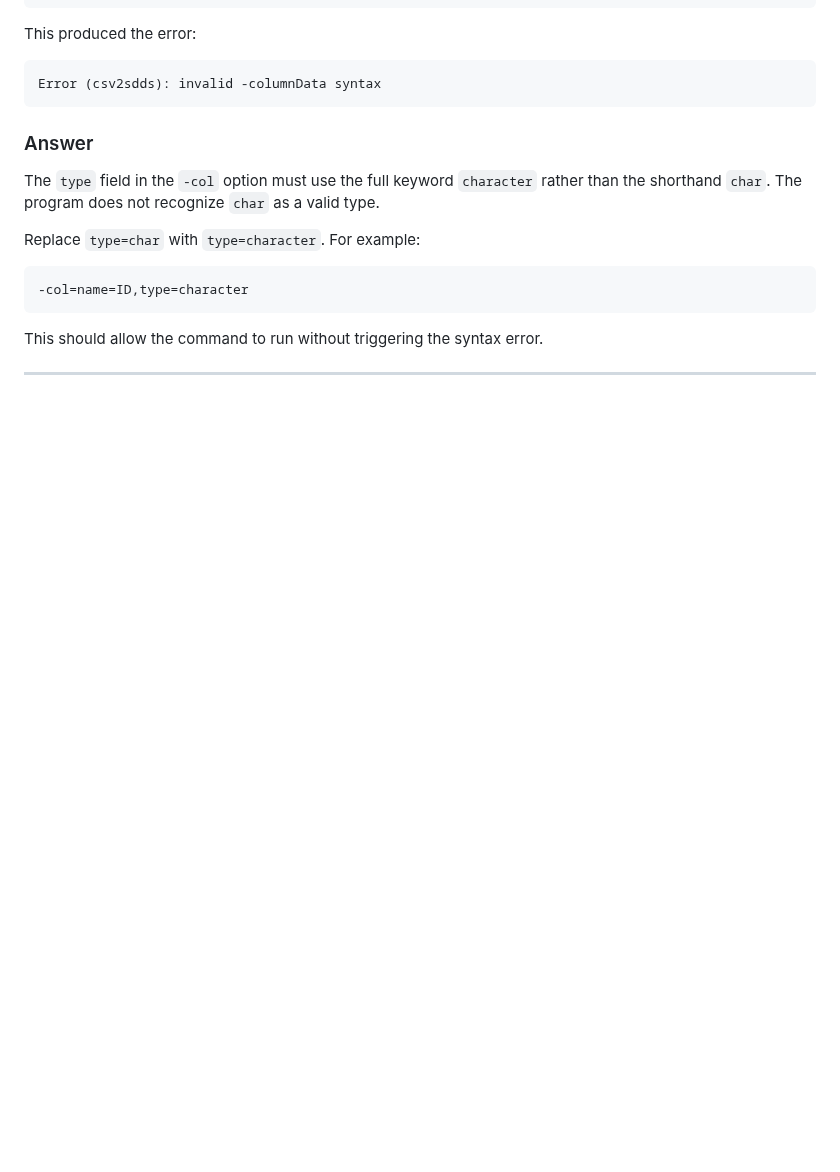
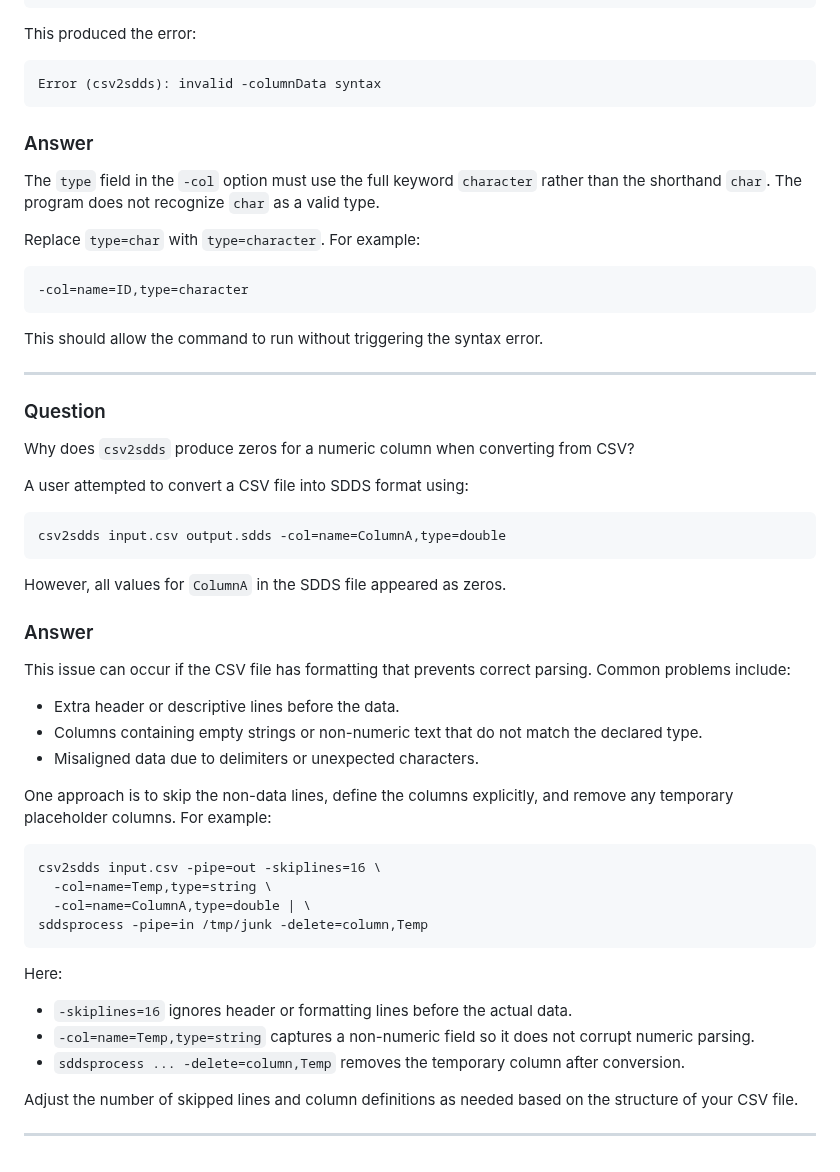
Before and after one commit to rtsoliday/SDDS, a Markdown page: SDDSaps/doc/README.md, the part around the change. Rendered like a GitHub page; blank space fills up the shorter version.

Commit message:
Added new queston/answer

````diff
--- a/SDDSaps/doc/README.md
+++ b/SDDSaps/doc/README.md
@@ -327,3 +327,42 @@ Replace `type=char` with `type=character`. For example:
 This should allow the command to run without triggering the syntax error.
 
 ---
+
+### Question
+
+Why does `csv2sdds` produce zeros for a numeric column when converting from CSV?
+
+A user attempted to convert a CSV file into SDDS format using:
+
+```
+csv2sdds input.csv output.sdds -col=name=ColumnA,type=double
+```
+
+However, all values for `ColumnA` in the SDDS file appeared as zeros.
+
+### Answer
+
+This issue can occur if the CSV file has formatting that prevents correct parsing. Common problems include:
+
+* Extra header or descriptive lines before the data.
+* Columns containing empty strings or non-numeric text that do not match the declared type.
+* Misaligned data due to delimiters or unexpected characters.
+
+One approach is to skip the non-data lines, define the columns explicitly, and remove any temporary placeholder columns. For example:
+
+```
+csv2sdds input.csv -pipe=out -skiplines=16 \
+  -col=name=Temp,type=string \
+  -col=name=ColumnA,type=double | \
+sddsprocess -pipe=in /tmp/junk -delete=column,Temp
+```
+
+Here:
+
+* `-skiplines=16` ignores header or formatting lines before the actual data.
+* `-col=name=Temp,type=string` captures a non-numeric field so it does not corrupt numeric parsing.
+* `sddsprocess ... -delete=column,Temp` removes the temporary column after conversion.
+
+Adjust the number of skipped lines and column definitions as needed based on the structure of your CSV file.
+
+---
````
